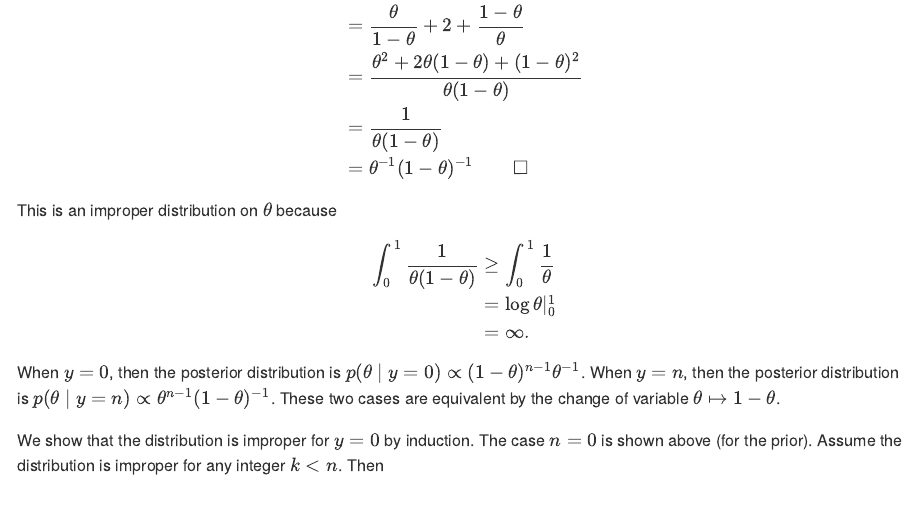
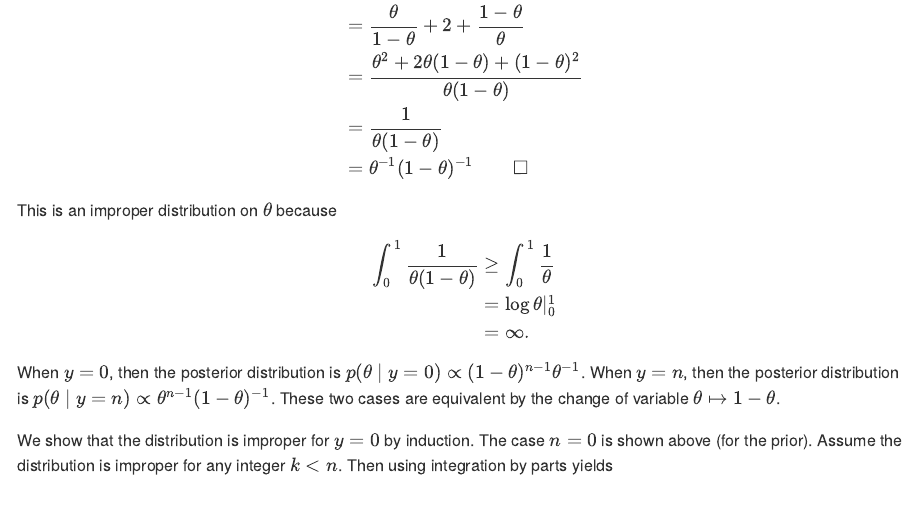
Before and after one commit to stappit/stappit.github.io, an R Markdown document (posts/bda3/chapter_02_exercise_07.Rmd): the page in a window 1100 px wide, from 610 px down. The pictures show the output file posts/bda3/chapter_02_exercise_07.md that the author committed with the source, drawn offline in the style of GitHub.

Commit message:
add explanation

```diff
--- a/posts/bda3/chapter_02_exercise_07.Rmd
+++ b/posts/bda3/chapter_02_exercise_07.Rmd
@@ -95,7 +95,7 @@ $$
 
 When $y = 0$, then the posterior distribution is $p(\theta \mid y = 0) \propto (1 - \theta)^{n - 1}\theta^{-1}$. When $y = n$, then the posterior distribution is $p(\theta \mid y = n) \propto \theta^{n-1}(1 - \theta)^{-1}$. These two cases are equivalent by the change of variable $\theta \mapsto 1 - \theta$.
 
-We show that the distribution is improper for $y = 0$ by induction. The case $n = 0$ is shown above (for the prior). Assume the distribution is improper for any integer $k < n$. Then
+We show that the distribution is improper for $y = 0$ by induction. The case $n = 0$ is shown above (for the prior). Assume the distribution is improper for any integer $k < n$. Then using integration by parts yields
 
 $$
 \begin{align}
```
Also changed, not shown: posts/bda3/chapter_02_exercise_07.md.
